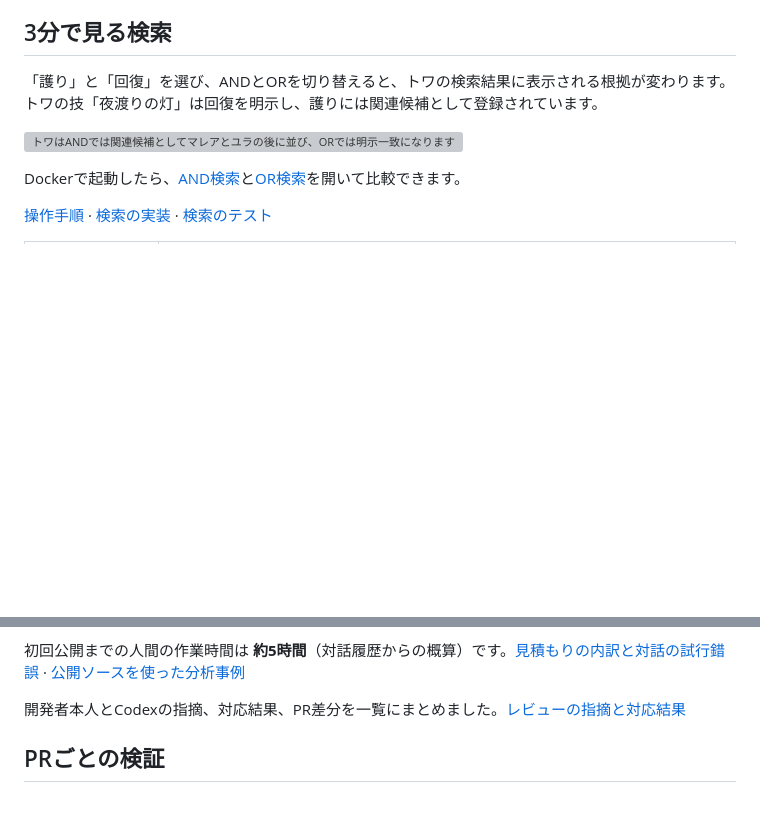
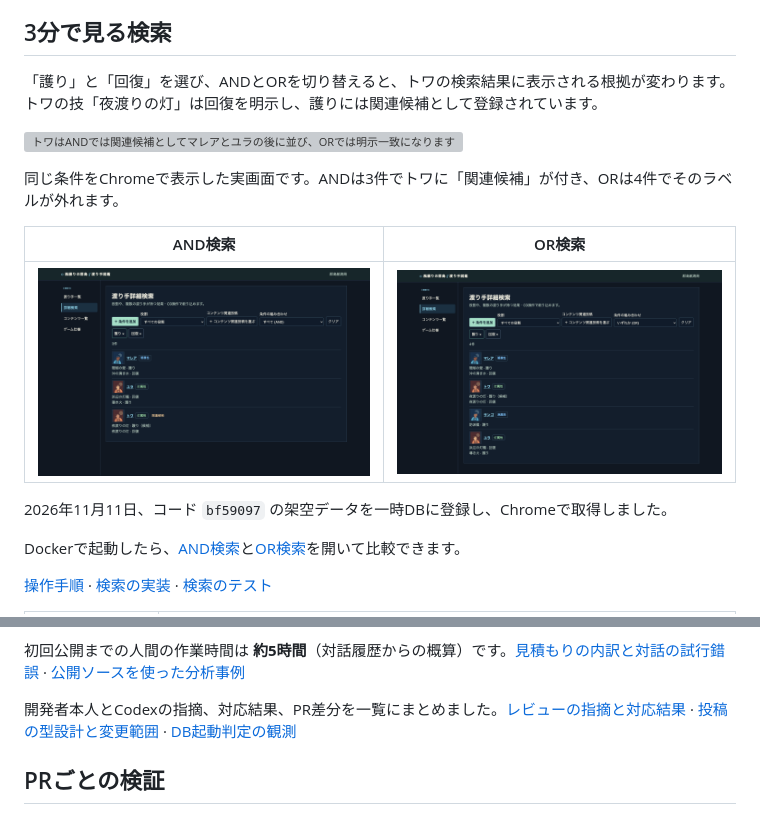
Before and after one commit to rk-codefolio/character-atlas, a Markdown page: README.md, 2 parts joined by grey strips. Rendered like a GitHub page; pictures changed too: docs/images/search-and.png (added), docs/images/search-or.png (added); blank space fills up the shorter version; grey boxes are pictures that could not be loaded.

Commit message:
Document posting extension costs and capture observed review evidence (#13)

```diff
--- a/README.md
+++ b/README.md
@@ -11,6 +11,14 @@
 「護り」と「回復」を選び、ANDとORを切り替えると、トワの検索結果に表示される根拠が変わります。トワの技「夜渡りの灯」は回復を明示し、護りには関連候補として登録されています。
 
 ![トワはANDでは関連候補としてマレアとユラの後に並び、ORでは明示一致になります。](docs/images/search-and-or.svg)
+
+同じ条件をChromeで表示した実画面です。ANDは3件でトワに「関連候補」が付き、ORは4件でそのラベルが外れます。
+
+| AND検索 | OR検索 |
+| --- | --- |
+| ![護りと回復のAND検索。3件でトワが関連候補として表示される。](docs/images/search-and.png) | ![同じ条件のOR検索。4件でトワに関連候補のラベルが付かない。](docs/images/search-or.png) |
+
+2026年11月11日、コード `bf59097` の架空データを一時DBに登録し、Chromeで取得しました。
 
 Dockerで起動したら、[AND検索](http://localhost:3000/search?term=guard&term=restore&mode=AND)と[OR検索](http://localhost:3000/search?term=guard&term=restore&mode=OR)を開いて比較できます。
 
@@ -35,7 +43,7 @@ Dockerで起動したら、[AND検索](http://localhost:3000/search?term=guard&t
 
 初回公開までの人間の作業時間は **約5時間**（対話履歴からの概算）です。[見積もりの内訳と対話の試行錯誤](docs/AI_DEVELOPMENT.md) · [公開ソースを使った分析事例](docs/WESNOTH_ANALYSIS.md)
 
-開発者本人とCodexの指摘、対応結果、PR差分を一覧にまとめました。[レビューの指摘と対応結果](docs/REVIEW_HISTORY.md)
+開発者本人とCodexの指摘、対応結果、PR差分を一覧にまとめました。[レビューの指摘と対応結果](docs/REVIEW_HISTORY.md) · [投稿の型設計と変更範囲](docs/POSTING_DESIGN.md) · [DB起動判定の観測](docs/POSTGRES_STARTUP.md)
 
 ## PRごとの検証
 
```
Also changed, not shown: docs/AI_DEVELOPMENT.md (+4 -0 lines), docs/POSTGRES_STARTUP.md (added, +29 -0 lines), docs/POSTING_DESIGN.md (added, +41 -0 lines), docs/REVIEW_HISTORY.md (+2 -0 lines), 1 other file.
